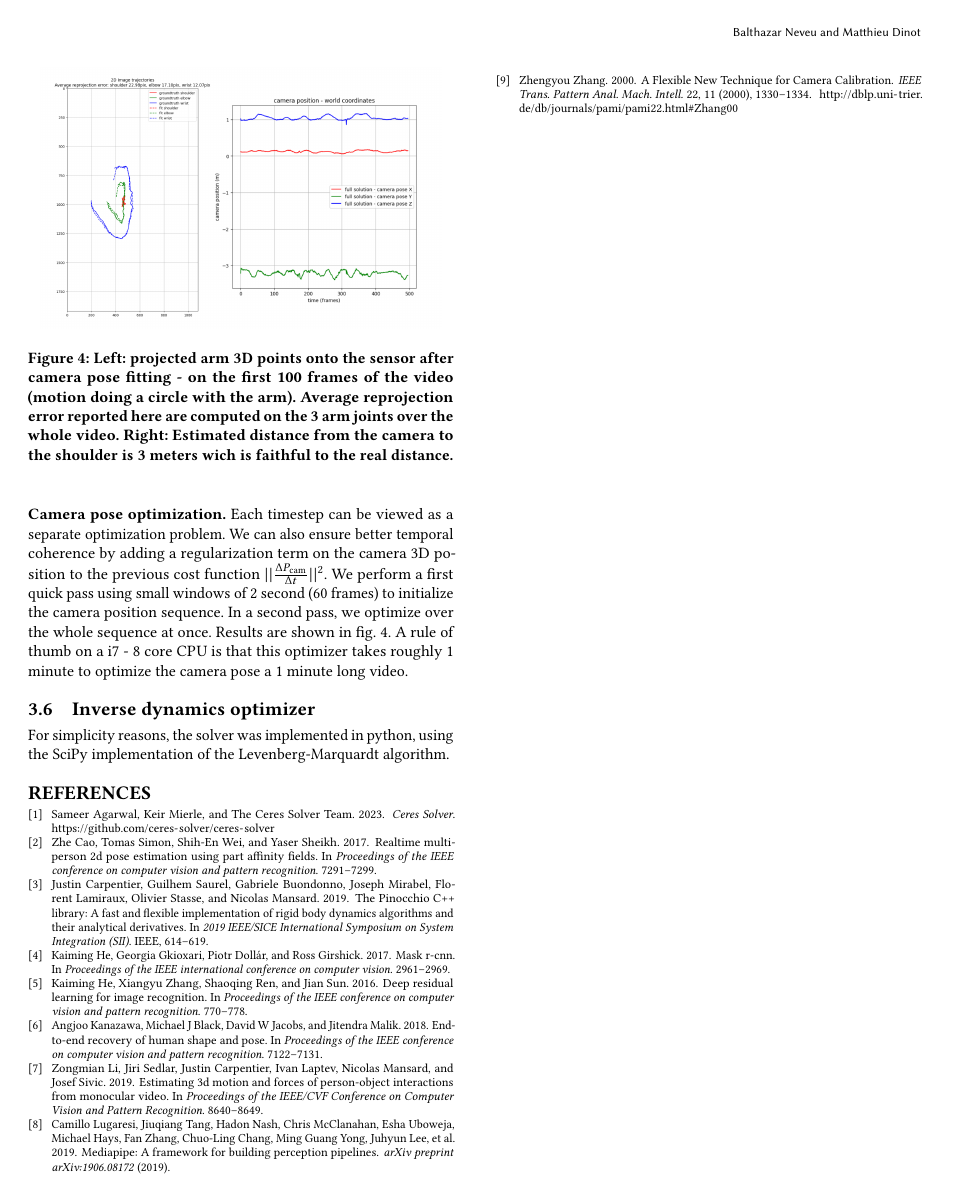
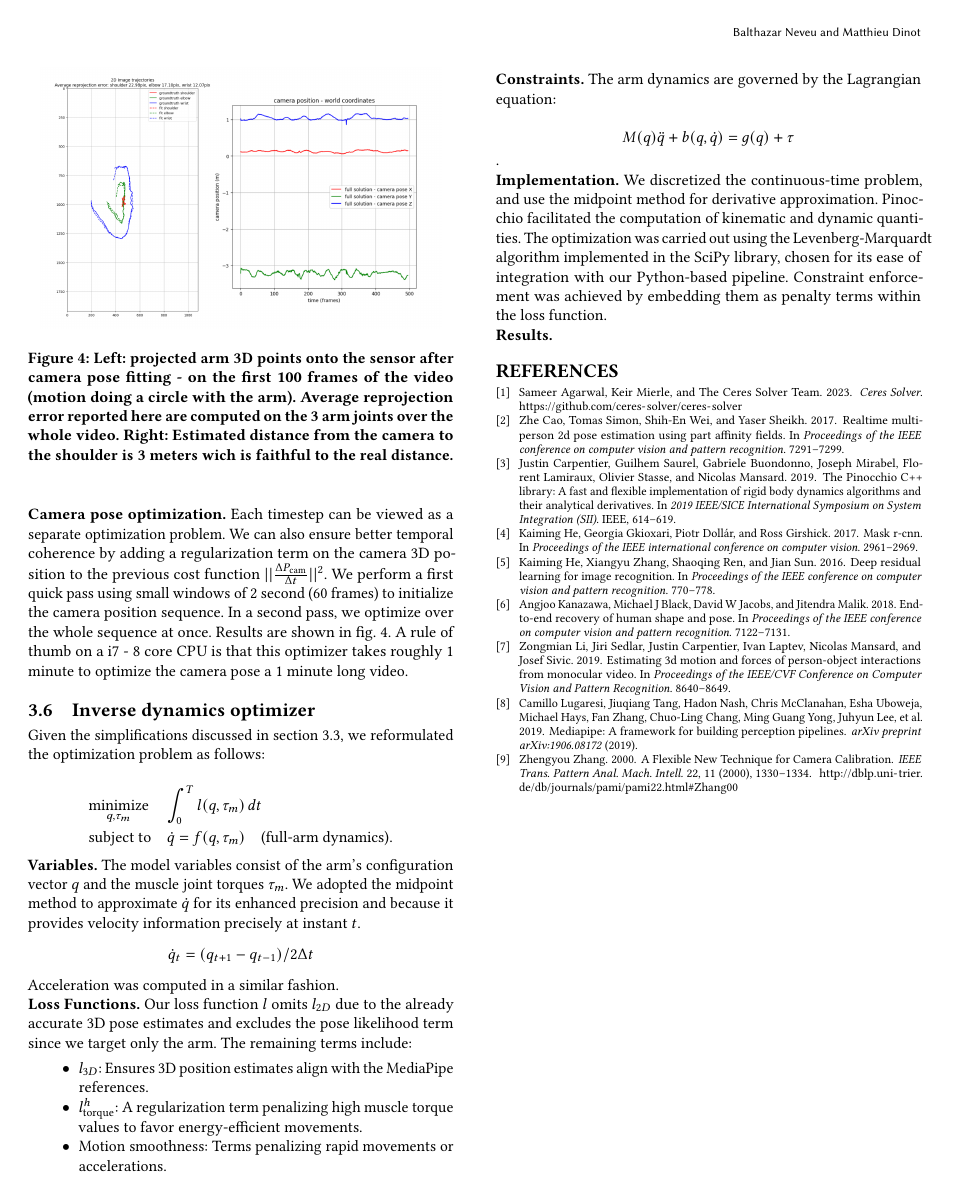
Before and after one commit to balthazarneveu/monocular_pose_and_forces_estimation, a LaTeX paper (report/report.tex, which reads report/content/3_our_work.tex): page 4 of 5. Compiled offline with pdfLaTeX.

Commit message:
Described dynamic optimization problem.

```diff
--- a/report/content/3_our_work.tex
+++ b/report/content/3_our_work.tex
@@ -161,5 +161,47 @@ A rule of thumb on a i7 - 8 core CPU is that this optimizer takes roughly 1 minu
 \end{figure*}
 
 \subsection{Inverse dynamics optimizer}
+\label{subsec:inverse_dynamics}
 
-For simplicity reasons, the solver was implemented in python, using the SciPy implementation of the Levenberg-Marquardt algorithm.
+Given the simplifications discussed in~\cref{subsec:arm_model}, we reformulated the optimization problem as follows:
+
+\begin{equation*}
+    \begin{aligned}
+        & \underset{q,\tau_m}{\text{minimize}} \quad \int_{0}^{T} l(q, \tau_m)\, dt \\
+        & \text{subject to} \quad \dot{q} = f(q, \tau_m) \quad \text{(full-arm dynamics)}.
+    \end{aligned}
+\end{equation*}
+
+\noindent\textbf{Variables.} The model variables consist of the arm's configuration vector \(q\) and the muscle joint torques \(\tau_m\).
+We adopted the midpoint method to approximate \(\dot{q}\) for its enhanced precision and because it provides velocity information precisely
+at instant \(t\).
+\[
+    \dot{q}_t = (q_{t + 1} - q_{t - 1}) / 2\Delta t
+\]
+Acceleration was computed in a similar fashion.
+
+\noindent\textbf{Loss Functions.} Our loss function \(l\) omits \(l_{2D}\) due to the already accurate 3D pose estimates and
+excludes the pose likelihood term since we target only the arm. The remaining terms include:
+
+\begin{itemize}
+    \item
+        \(l_{3D}\): Ensures 3D position estimates align with the MediaPipe references.
+    \item
+        \(l_{\text{torque}}^h\): A regularization term penalizing high muscle torque values to favor energy-efficient movements.
+    \item
+        Motion smoothness: Terms penalizing rapid movements or accelerations.
+\end{itemize}
+
+\noindent\textbf{Constraints.} The arm dynamics are governed by the Lagrangian equation:
+
+\[
+M(q)\ddot{q} + b(q, \dot{q}) = g(q) + \tau
+\].
+
+\noindent\textbf{Implementation.} We discretized the continuous-time problem, and use the midpoint method for derivative approximation.
+Pinocchio facilitated the computation of kinematic and dynamic quantities.
+The optimization was carried out using the Levenberg-Marquardt algorithm implemented in the SciPy library,
+chosen for its ease of integration with our Python-based pipeline.
+Constraint enforcement was achieved by embedding them as penalty terms within the loss function.
+
+\noindent\textbf{Results.}
```
Also changed, not shown: 1 other file.
